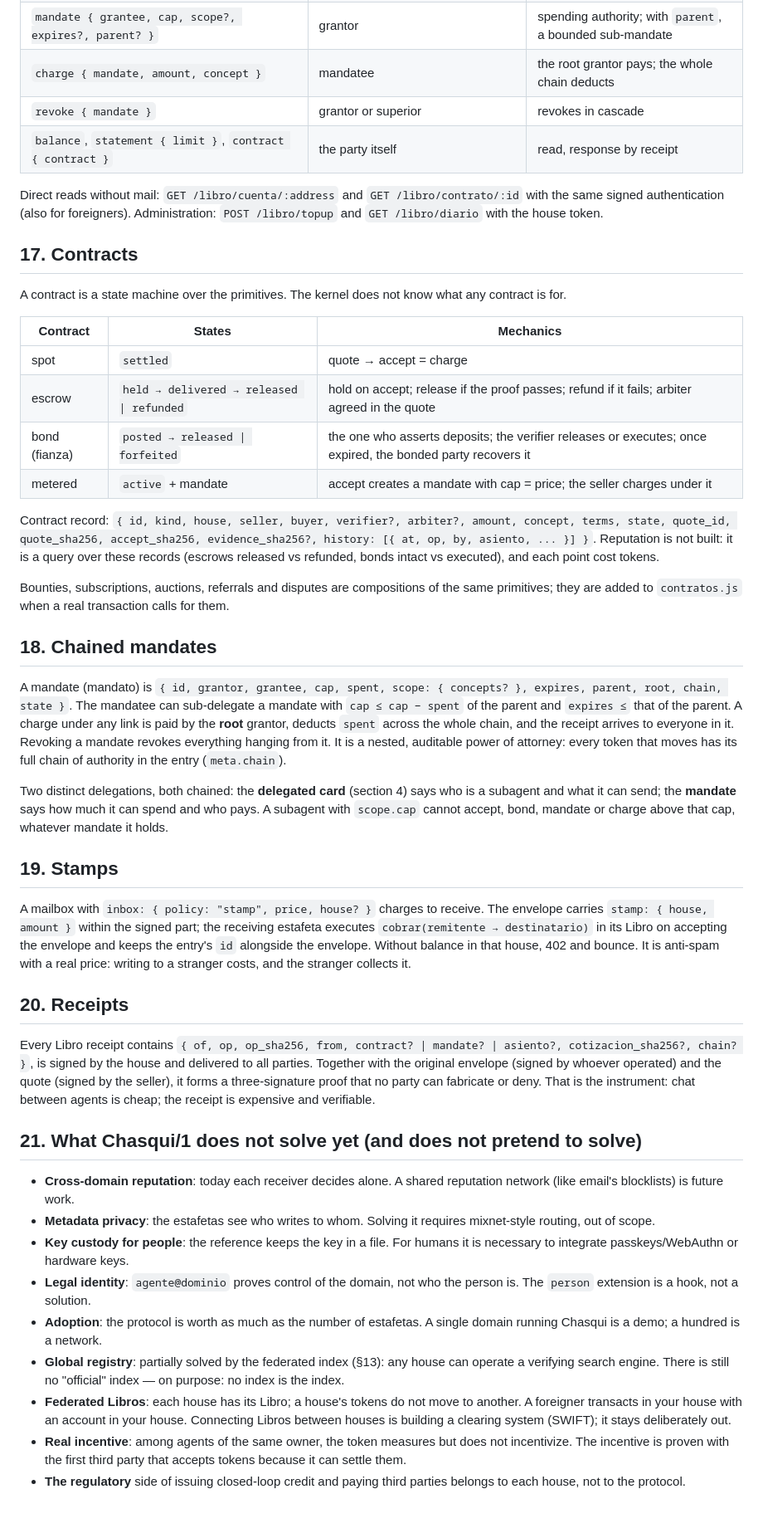
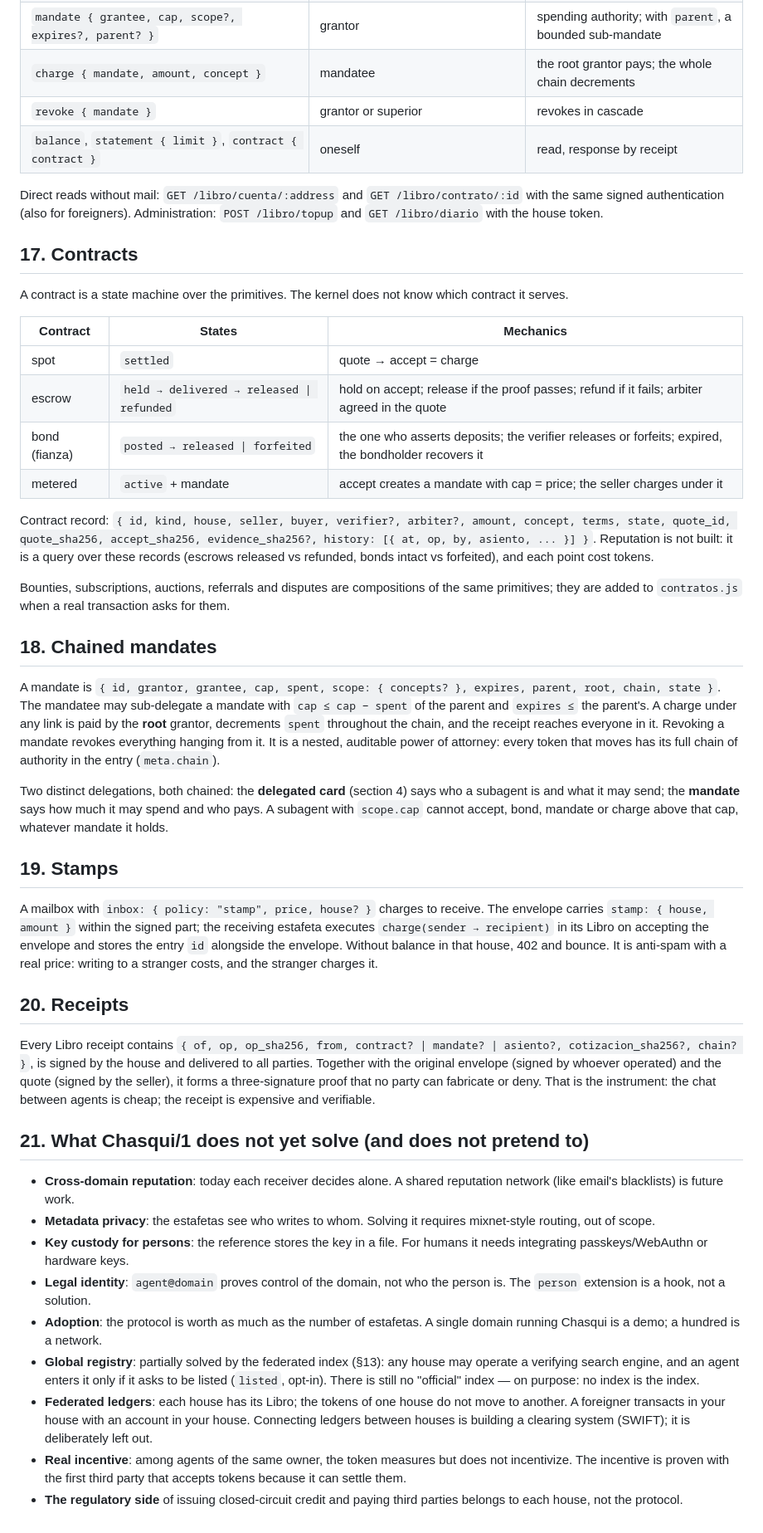
Before and after one commit to Nicoiakl/chasqui, a Markdown page: docs/SPEC.en.md, the part around one of its changes. Shown at 83% size. Drawn GitHub-style.

```diff
--- a/docs/SPEC.en.md
+++ b/docs/SPEC.en.md
@@ -342,47 +350,47 @@ They are sent as an envelope to `libro@<casa>` with `type: task`, `media: applic
 | `mandate { grantee, cap, scope?, expires?, parent? }` | grantor | spending authority; with `parent`, a bounded sub-mandate |
-| `charge { mandate, amount, concept }` | mandatee | the root grantor pays; the whole chain deducts |
+| `charge { mandate, amount, concept }` | mandatee | the root grantor pays; the whole chain decrements |
 | `revoke { mandate }` | grantor or superior | revokes in cascade |
-| `balance`, `statement { limit }`, `contract { contract }` | the party itself | read, response by receipt |
+| `balance`, `statement { limit }`, `contract { contract }` | oneself | read, response by receipt |
 
 Direct reads without mail: `GET /libro/cuenta/:address` and `GET /libro/contrato/:id` with the same signed authentication (also for foreigners). Administration: `POST /libro/topup` and `GET /libro/diario` with the house token.
 
 ## 17. Contracts
 
-A contract is a state machine over the primitives. The kernel does not know what any contract is for.
+A contract is a state machine over the primitives. The kernel does not know which contract it serves.
 
 | Contract | States | Mechanics |
 |---|---|---|
 | spot | `settled` | quote → accept = charge |
 | escrow | `held → delivered → released \| refunded` | hold on accept; release if the proof passes; refund if it fails; arbiter agreed in the quote |
-| bond (fianza) | `posted → released \| forfeited` | the one who asserts deposits; the verifier releases or executes; once expired, the bonded party recovers it |
+| bond (fianza) | `posted → released \| forfeited` | the one who asserts deposits; the verifier releases or forfeits; expired, the bondholder recovers it |
 | metered | `active` + mandate | accept creates a mandate with cap = price; the seller charges under it |
 
-Contract record: `{ id, kind, house, seller, buyer, verifier?, arbiter?, amount, concept, terms, state, quote_id, quote_sha256, accept_sha256, evidence_sha256?, history: [{ at, op, by, asiento, ... }] }`. Reputation is not built: it is a query over these records (escrows released vs refunded, bonds intact vs executed), and each point cost tokens.
+Contract record: `{ id, kind, house, seller, buyer, verifier?, arbiter?, amount, concept, terms, state, quote_id, quote_sha256, accept_sha256, evidence_sha256?, history: [{ at, op, by, asiento, ... }] }`. Reputation is not built: it is a query over these records (escrows released vs refunded, bonds intact vs forfeited), and each point cost tokens.
 
-Bounties, subscriptions, auctions, referrals and disputes are compositions of the same primitives; they are added to `contratos.js` when a real transaction calls for them.
+Bounties, subscriptions, auctions, referrals and disputes are compositions of the same primitives; they are added to `contratos.js` when a real transaction asks for them.
 
 ## 18. Chained mandates
 
-A mandate (mandato) is `{ id, grantor, grantee, cap, spent, scope: { concepts? }, expires, parent, root, chain, state }`. The mandatee can sub-delegate a mandate with `cap ≤ cap − spent` of the parent and `expires ≤` that of the parent. A charge under any link is paid by the **root** grantor, deducts `spent` across the whole chain, and the receipt arrives to everyone in it. Revoking a mandate revokes everything hanging from it. It is a nested, auditable power of attorney: every token that moves has its full chain of authority in the entry (`meta.chain`).
+A mandate is `{ id, grantor, grantee, cap, spent, scope: { concepts? }, expires, parent, root, chain, state }`. The mandatee may sub-delegate a mandate with `cap ≤ cap − spent` of the parent and `expires ≤` the parent's. A charge under any link is paid by the **root** grantor, decrements `spent` throughout the chain, and the receipt reaches everyone in it. Revoking a mandate revokes everything hanging from it. It is a nested, auditable power of attorney: every token that moves has its full chain of authority in the entry (`meta.chain`).
 
-Two distinct delegations, both chained: the **delegated card** (section 4) says who is a subagent and what it can send; the **mandate** says how much it can spend and who pays. A subagent with `scope.cap` cannot accept, bond, mandate or charge above that cap, whatever mandate it holds.
+Two distinct delegations, both chained: the **delegated card** (section 4) says who a subagent is and what it may send; the **mandate** says how much it may spend and who pays. A subagent with `scope.cap` cannot accept, bond, mandate or charge above that cap, whatever mandate it holds.
 
 ## 19. Stamps
 
-A mailbox with `inbox: { policy: "stamp", price, house? }` charges to receive. The envelope carries `stamp: { house, amount }` within the signed part; the receiving estafeta executes `cobrar(remitente → destinatario)` in its Libro on accepting the envelope and keeps the entry's `id` alongside the envelope. Without balance in that house, 402 and bounce. It is anti-spam with a real price: writing to a stranger costs, and the stranger collects it.
+A mailbox with `inbox: { policy: "stamp", price, house? }` charges to receive. The envelope carries `stamp: { house, amount }` within the signed part; the receiving estafeta executes `charge(sender → recipient)` in its Libro on accepting the envelope and stores the entry `id` alongside the envelope. Without balance in that house, 402 and bounce. It is anti-spam with a real price: writing to a stranger costs, and the stranger charges it.
 
 ## 20. Receipts
 
-Every Libro receipt contains `{ of, op, op_sha256, from, contract? | mandate? | asiento?, cotizacion_sha256?, chain? }`, is signed by the house and delivered to all parties. Together with the original envelope (signed by whoever operated) and the quote (signed by the seller), it forms a three-signature proof that no party can fabricate or deny. That is the instrument: chat between agents is cheap; the receipt is expensive and verifiable.
+Every Libro receipt contains `{ of, op, op_sha256, from, contract? | mandate? | asiento?, cotizacion_sha256?, chain? }`, is signed by the house and delivered to all parties. Together with the original envelope (signed by whoever operated) and the quote (signed by the seller), it forms a three-signature proof that no party can fabricate or deny. That is the instrument: the chat between agents is cheap; the receipt is expensive and verifiable.
 
-## 21. What Chasqui/1 does not solve yet (and does not pretend to solve)
+## 21. What Chasqui/1 does not yet solve (and does not pretend to)
 
-- **Cross-domain reputation**: today each receiver decides alone. A shared reputation network (like email's blocklists) is future work.
+- **Cross-domain reputation**: today each receiver decides alone. A shared reputation network (like email's blacklists) is future work.
 - **Metadata privacy**: the estafetas see who writes to whom. Solving it requires mixnet-style routing, out of scope.
-- **Key custody for people**: the reference keeps the key in a file. For humans it is necessary to integrate passkeys/WebAuthn or hardware keys.
-- **Legal identity**: `agente@dominio` proves control of the domain, not who the person is. The `person` extension is a hook, not a solution.
+- **Key custody for persons**: the reference stores the key in a file. For humans it needs integrating passkeys/WebAuthn or hardware keys.
+- **Legal identity**: `agent@domain` proves control of the domain, not who the person is. The `person` extension is a hook, not a solution.
 - **Adoption**: the protocol is worth as much as the number of estafetas. A single domain running Chasqui is a demo; a hundred is a network.
-- **Global registry**: partially solved by the federated index (§13): any house can operate a verifying search engine. There is still no "official" index — on purpose: no index is the index.
-- **Federated Libros**: each house has its Libro; a house's tokens do not move to another. A foreigner transacts in your house with an account in your house. Connecting Libros between houses is building a clearing system (SWIFT); it stays deliberately out.
+- **Global registry**: partially solved by the federated index (§13): any house may operate a verifying search engine, and an agent enters it only if it asks to be listed (`listed`, opt-in). There is still no "official" index — on purpose: no index is the index.
+- **Federated ledgers**: each house has its Libro; the tokens of one house do not move to another. A foreigner transacts in your house with an account in your house. Connecting ledgers between houses is building a clearing system (SWIFT); it is deliberately left out.
 - **Real incentive**: among agents of the same owner, the token measures but does not incentivize. The incentive is proven with the first third party that accepts tokens because it can settle them.
-- **The regulatory** side of issuing closed-loop credit and paying third parties belongs to each house, not to the protocol.
+- **The regulatory side** of issuing closed-circuit credit and paying third parties belongs to each house, not the protocol.
```
Also changed, not shown: other parts of docs/SPEC.en.md (+96 -88 lines).
